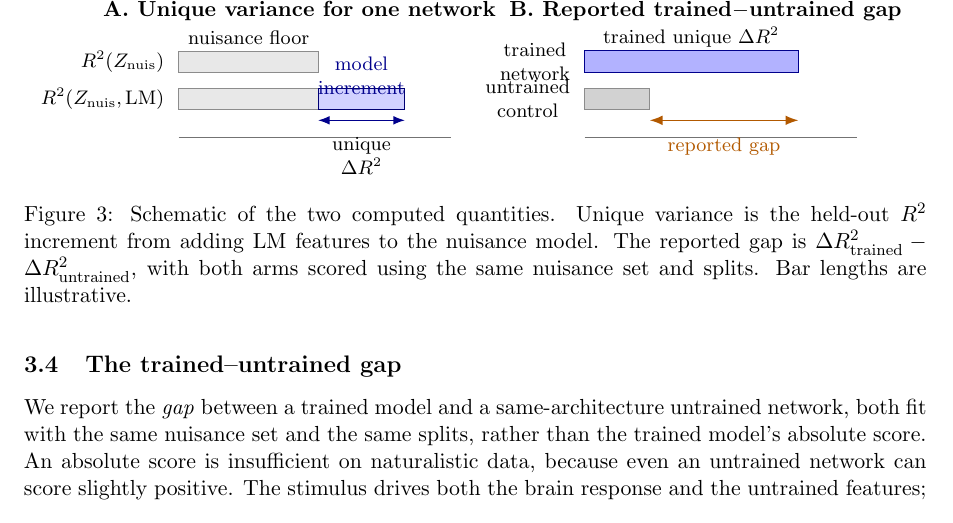
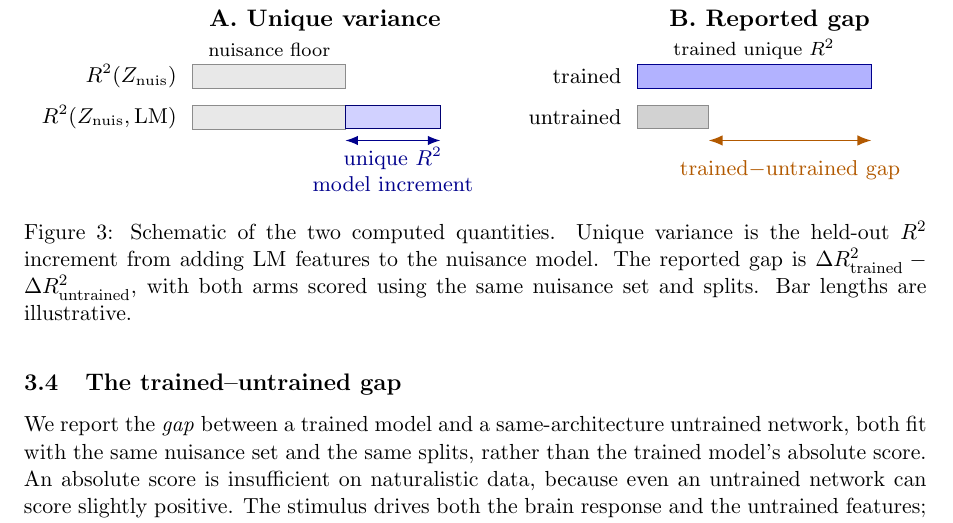
Before and after one commit to MohammadErfan-Jabbari/brain-alignment, a LaTeX paper (docs/manuscript/extended/main-extended.tex, which reads docs/manuscript/extended/sections/03_methods.tex, docs/manuscript/figures/fig03_unique_variance.tikz): part of page 9 of 18, cut so that both start at the same text. Compiled offline with pdfLaTeX.

Commit message:
docs(manuscript): clarify unique variance figure

```diff
--- a/docs/manuscript/extended/sections/03_methods.tex
+++ b/docs/manuscript/extended/sections/03_methods.tex
@@ -120,7 +120,7 @@ The gap therefore estimates what \emph{language training} adds over random initi
 \begin{figure}[t]
   \centering
   \resizebox{0.98\textwidth}{!}{\input{../figures/fig03_unique_variance.tikz}}
-  \caption{Schematic of the two computed quantities. Unique variance is the held-out $R^2$ increment from adding LM features to the nuisance model. The reported gap is $\Delta R^2_{\mathrm{trained}}-\Delta R^2_{\mathrm{untrained}}$, with both arms scored using the same nuisance set and splits. Bar lengths are illustrative.}
+  \caption{Schematic of the two computed quantities. Unique variance is the held-out $R^2$ increment from adding LM features to the nuisance model. The reported gap is $\uniqueR_{\mathrm{trained}}-\uniqueR_{\mathrm{untrained}}$, with both arms scored using the same nuisance set and splits. Bar lengths are illustrative.}
   \label{fig:uniquevar}
 \end{figure}
 
--- a/docs/manuscript/figures/fig03_unique_variance.tikz
+++ b/docs/manuscript/figures/fig03_unique_variance.tikz
@@ -7,29 +7,27 @@
   bartrain/.style={fill=blue!30, draw=blue!55!black, line width=0.45pt},
   baruntrained/.style={fill=gray!35, draw=black!45, line width=0.45pt},
   label/.style={font=\footnotesize, align=center},
+  ann/.style={font=\scriptsize, align=center},
   title/.style={font=\small\bfseries, align=center},
 ]
-  \node[title] at (1.95,2.25) {A. Unique variance for one network};
-  \draw[axis] (0,0.2) -- (4.4,0.2);
+  \node[title] at (1.95,2.25) {A. Unique variance};
   \draw[barbase] (0,1.25) rectangle (2.25,1.60);
   \draw[barbase] (0,0.65) rectangle (2.25,1.00);
   \draw[barinc] (2.25,0.65) rectangle (3.65,1.00);
   \node[label, left=0.10cm] at (0,1.425) {$R^2(Z_{\mathrm{nuis}})$};
   \node[label, left=0.10cm] at (0,0.825) {$R^2(Z_{\mathrm{nuis}},\mathrm{LM})$};
-  \node[label] at (2.95,-0.10) {unique\\$\Delta R^2$};
+  \node[label, text=blue!55!black] at (2.95,0.05) {unique $R^2$\\model increment};
   \draw[<->, draw=blue!55!black, line width=0.5pt] (2.25,0.48) -- (3.65,0.48);
-  \node[label] at (1.13,1.82) {nuisance floor};
-  \node[label, text=blue!55!black] at (2.95,1.20) {model\\increment};
+  \node[ann] at (1.13,1.82) {nuisance floor};
 
   \begin{scope}[xshift=6.55cm]
-    \node[title] at (1.95,2.25) {B. Reported trained$-$untrained gap};
-    \draw[axis] (0,0.2) -- (4.4,0.2);
+    \node[title] at (1.95,2.25) {B. Reported gap};
     \draw[bartrain] (0,1.25) rectangle (3.45,1.60);
     \draw[baruntrained] (0,0.65) rectangle (1.05,1.00);
-    \node[label, left=0.10cm] at (0,1.425) {trained\\network};
-    \node[label, left=0.10cm] at (0,0.825) {untrained\\control};
-    \node[label] at (1.72,1.82) {trained unique $\Delta R^2$};
+    \node[label, left=0.10cm] at (0,1.425) {trained};
+    \node[label, left=0.10cm] at (0,0.825) {untrained};
+    \node[ann] at (1.72,1.82) {trained unique $R^2$};
     \draw[<->, draw=orange!70!black, line width=0.65pt] (1.05,0.48) -- (3.45,0.48);
-    \node[label, text=orange!70!black] at (2.25,0.05) {reported gap};
+    \node[label, text=orange!70!black] at (2.25,0.05) {trained$-$untrained gap};
   \end{scope}
 \end{tikzpicture}
```
Also changed, not shown: docs/manuscript/extended/main-extended.pdf, docs/manuscript/figures/fig03_unique_variance.png.
